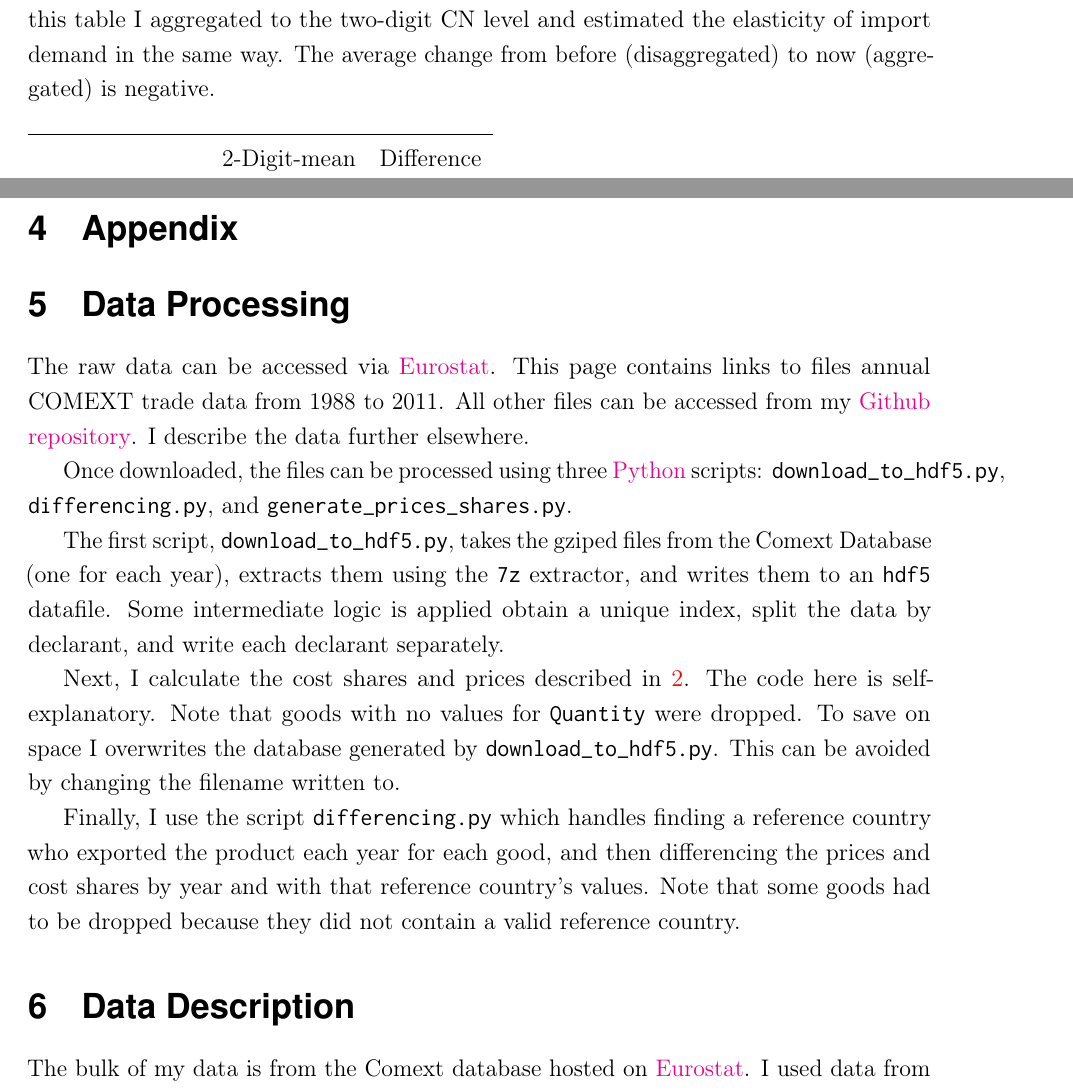
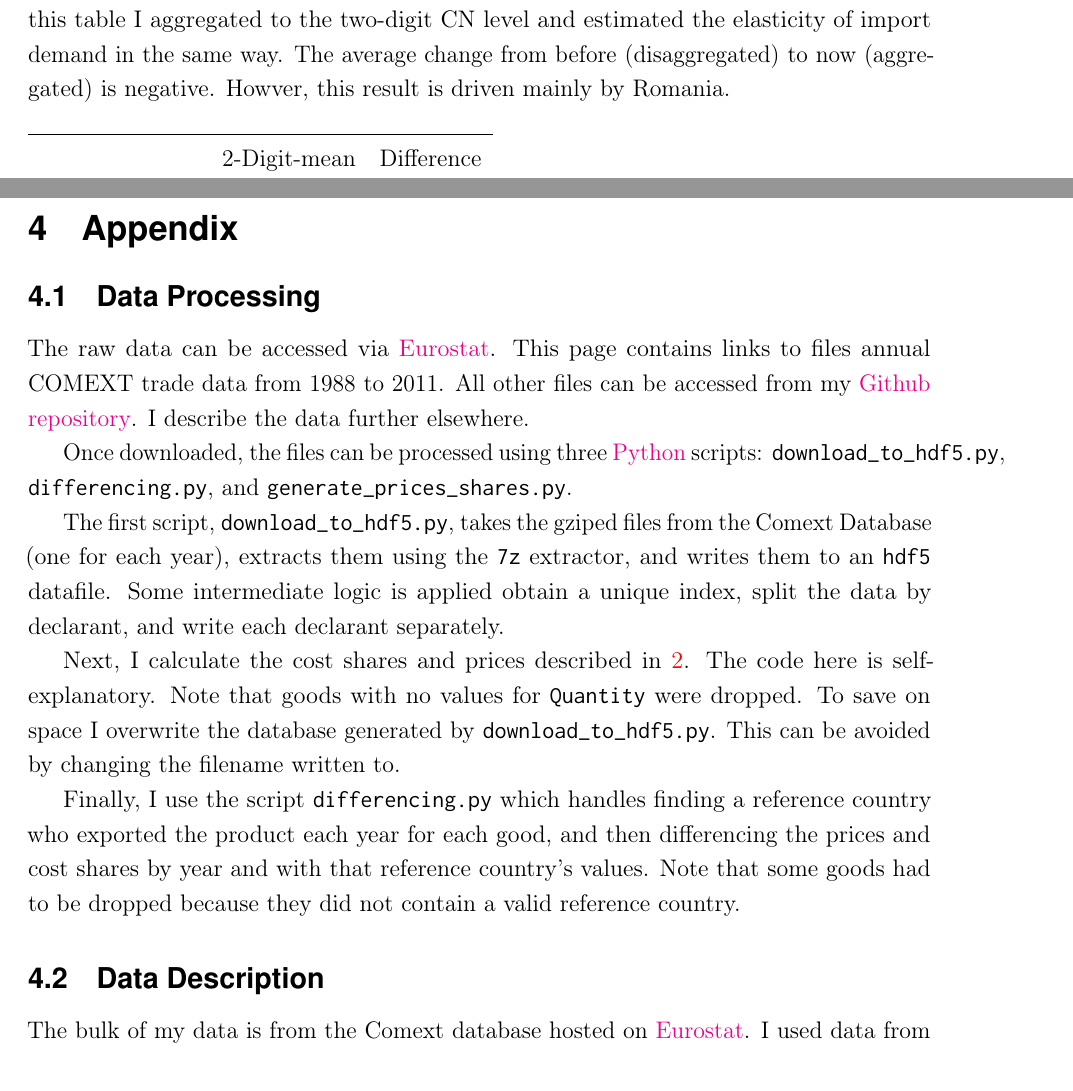
Before and after one commit to RaoUmer/data-wrangling, a LaTeX document (new_start/writeup/writeup.tex): two parts of pages 11 and 13 of 14 before the commit and two parts of pages 12 and 14 of 15 after it, joined at a grey line, cut so that both start at the same text. Compiled offline with pdfLaTeX.

Commit message:
Submitted.

```diff
--- a/new_start/writeup/writeup.tex
+++ b/new_start/writeup/writeup.tex
@@ -357,7 +356,8 @@ In the next figure, I plot histograms of the elasticity estimates, again with th
 
 On average, the higher the level of aggregation, the lower the estimate of elasticity.
 In this table I aggregated to the two-digit CN level and estimated the elasticity of import demand in the same way.
-The average change from before (disaggregated) to now (aggregated) is negative.\\
+The average change from before (disaggregated) to now (aggregated) is negative.
+Howver, this result is driven mainly by Romania.\\
 
 \noindent
 \input{level_two_means.txt}\label{tab:two_means}
@@ -372,11 +372,7 @@ The average change from before (disaggregated) to now (aggregated) is negative.\
 \section{Appendix}
 \label{sec:appendix}
 
-
-
-
-
-\section{Data Processing}
+\subsection{Data Processing}
 \label{sec:data_processing}
 
 The raw data can be accessed via \href{http://epp.eurostat.ec.europa.eu/NavTree\_prod/everybody/BulkDownloadListing?sort=1\&dir=comext%2F2012S2%2Fdata}{Eurostat}.  This page contains links to files annual COMEXT trade data from 1988 to 2011.
@@ -390,12 +386,12 @@ Once downloaded, the files can be processed using three \href{www.python.org}{Py
 The first script, \texttt{download\_to\_hdf5.py}, takes the gziped files from the Comext Database (one for each year), extracts them using the \texttt{7z} extractor, and writes them to an \texttt{hdf5} datafile.  Some intermediate logic is applied obtain a unique index, split the data by declarant, and write each declarant separately.
 
 
-Next, I calculate the cost shares and prices described in \ref{sec:econometric_methodology}.  The code here is self-explanatory. Note that goods with no values for \texttt{Quantity} were dropped. To save on space I overwrites the database generated by \texttt{download\_to\_hdf5.py}.  This can be avoided by changing the filename written to.
+Next, I calculate the cost shares and prices described in \ref{sec:econometric_methodology}.  The code here is self-explanatory. Note that goods with no values for \texttt{Quantity} were dropped. To save on space I overwrite the database generated by \texttt{download\_to\_hdf5.py}.  This can be avoided by changing the filename written to.
 
 
 Finally, I use the script \texttt{differencing.py} which handles finding a reference country who exported the product each year for each good, and then differencing the prices and cost shares by year and with that reference country's values.  Note that some goods had to be dropped because they did not contain a valid reference country.
 
-\section{Data Description}
+\subsection{Data Description}
 
 The bulk of my data is from the Comext database hosted on \href{http://epp.eurostat.ec.europa.eu/portal/page/portal/eurostat/home/}{Eurostat}.  I used data from the years 2000-2011.  Here is a sample:
 
```
Also changed, not shown: new_start/writeup/writeup.tex (5 more changed lines).
